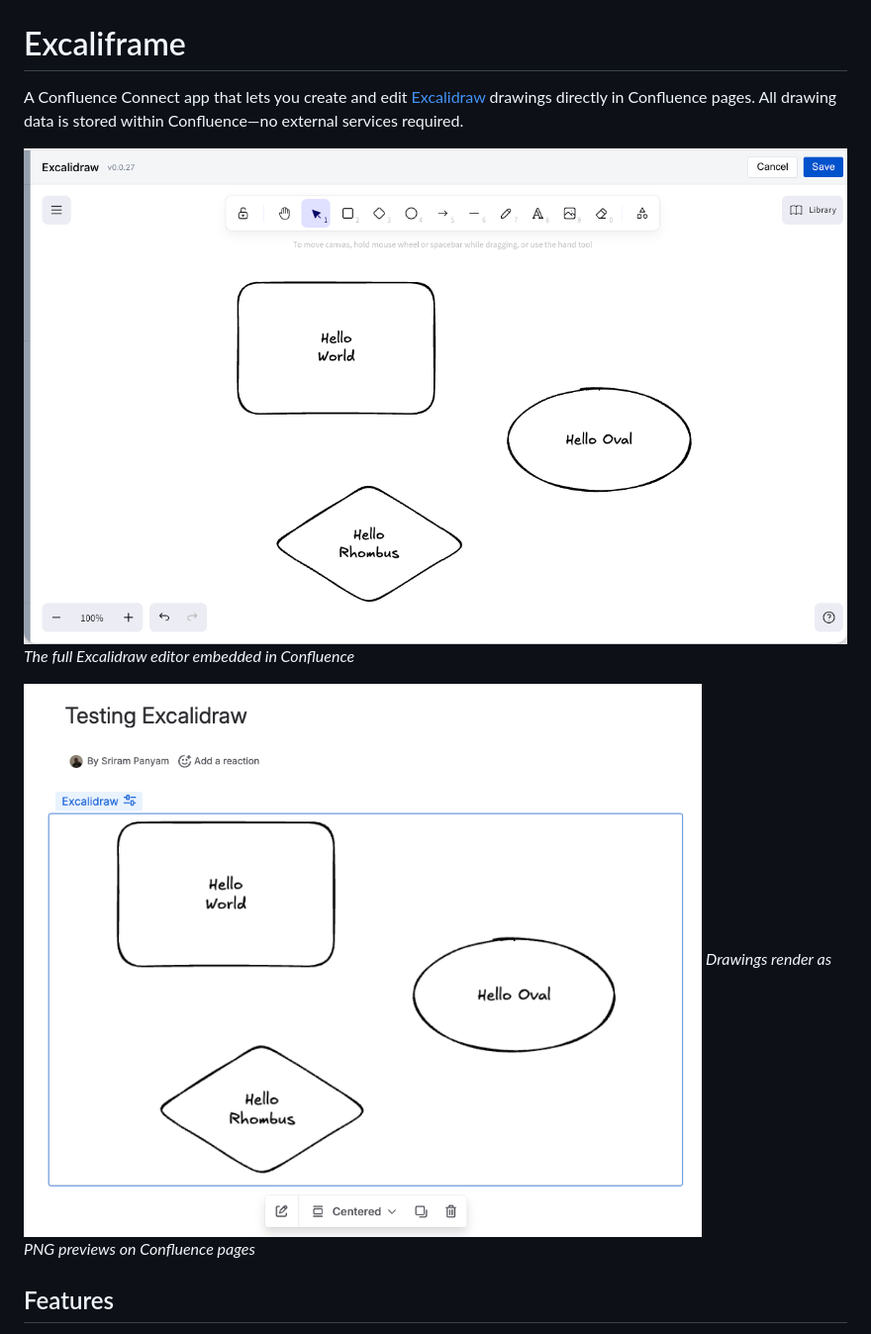
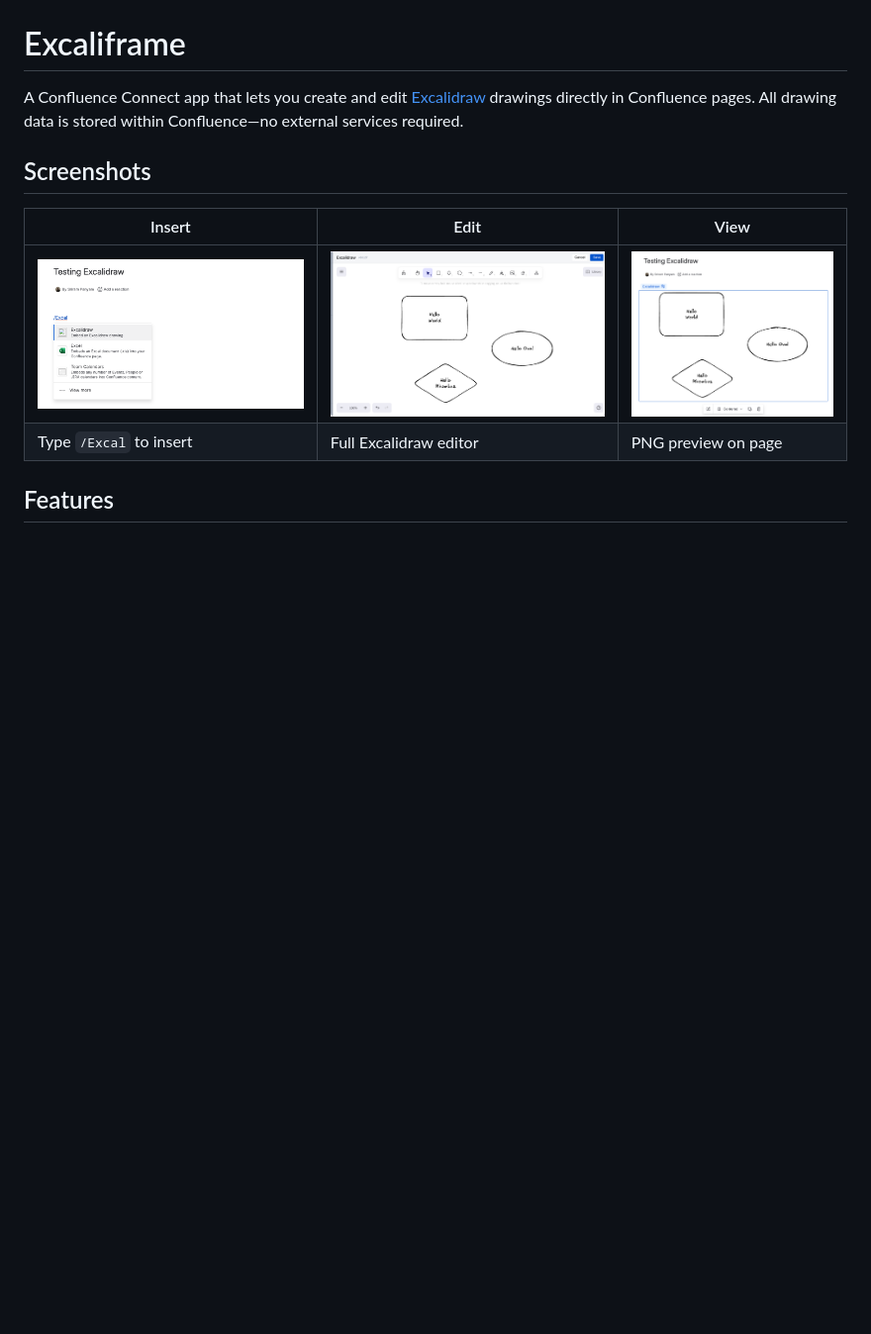
Before and after one commit to panyam/excaliframe, a Markdown page: README.md, the part around the change. Shown: that part at 99% size. GitHub-like rendering; pictures changed too: screenshots/insert.png (added); blank space fills up the shorter version.

Commit message:
Adding 'insert.png' screenshot

```diff
--- a/README.md
+++ b/README.md
@@ -2,11 +2,12 @@
 
 A Confluence Connect app that lets you create and edit [Excalidraw](https://excalidraw.com/) drawings directly in Confluence pages. All drawing data is stored within Confluence—no external services required.
 
-![Excalidraw Editor](screenshots/editor.png)
-*The full Excalidraw editor embedded in Confluence*
+## Screenshots
 
-![Drawing Viewer](screenshots/renderer.png)
-*Drawings render as PNG previews on Confluence pages*
+| Insert | Edit | View |
+|--------|------|------|
+| ![Insert macro](screenshots/insert.png) | ![Editor](screenshots/editor.png) | ![Viewer](screenshots/renderer.png) |
+| Type `/Excal` to insert | Full Excalidraw editor | PNG preview on page |
 
 ## Features
 
```
Also changed, not shown: 1 other file.
